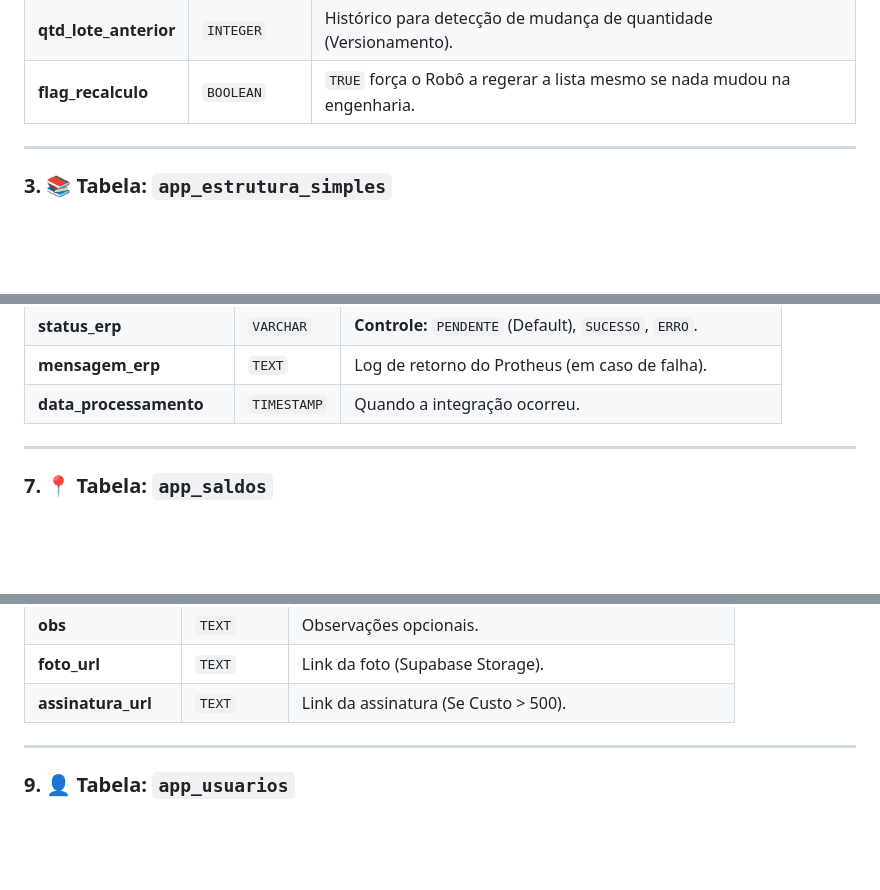
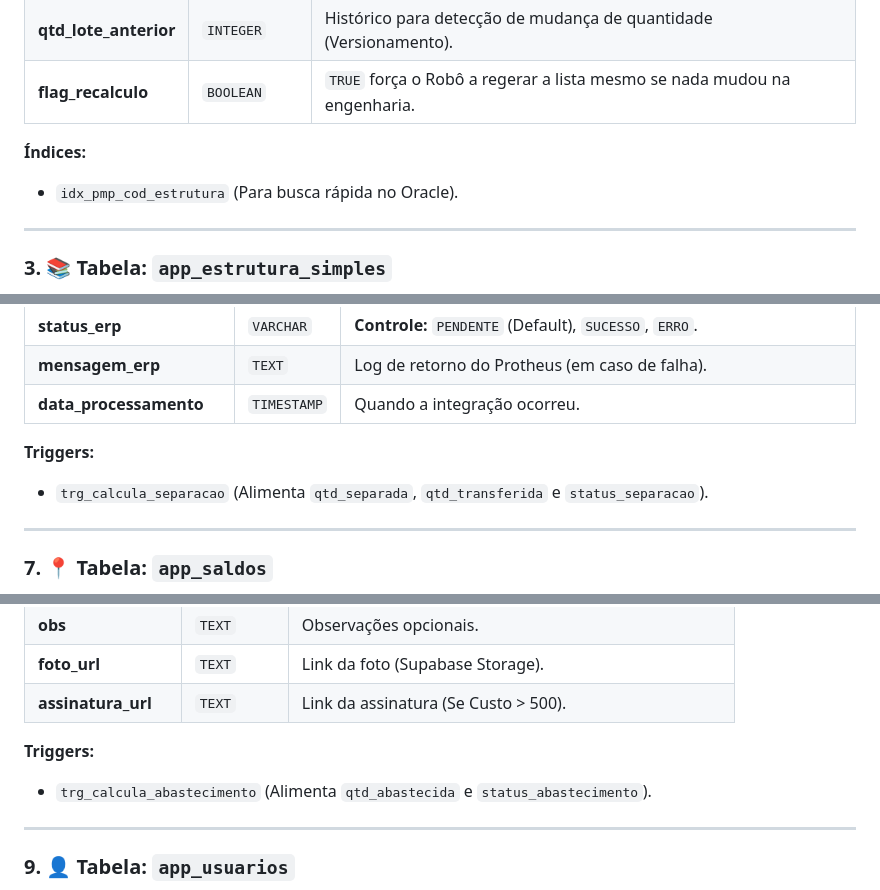
Before and after one commit to JKhaino/Flash-App, a Markdown page: README.md, 3 parts joined by grey strips. Drawn GitHub-style; blank space fills up the shorter version.

```diff
--- a/README.md
+++ b/README.md
@@ -72,6 +71,10 @@ Esta seção apresenta a **Documentação Técnica Oficial** do banco de dados,
 | **status** | `VARCHAR(20)` | Controle de fluxo: `AGUARDANDO`, `MONTADO` (Lista Gerada), `APONTADO` (Finalizado). |
 | **qtd_lote_anterior** | `INTEGER` | Histórico para detecção de mudança de quantidade (Versionamento). |
 | **flag_recalculo** | `BOOLEAN` | `TRUE` força o Robô a regerar a lista mesmo se nada mudou na engenharia. |
+
+**Índices:**
+
+* `idx_pmp_cod_estrutura` (Para busca rápida no Oracle).
 
 ---
 
@@ -154,6 +157,10 @@ Esta seção apresenta a **Documentação Técnica Oficial** do banco de dados,
 | **status_erp** | `VARCHAR` | **Controle:** `PENDENTE` (Default), `SUCESSO`, `ERRO`. |
 | **mensagem_erp** | `TEXT` | Log de retorno do Protheus (em caso de falha). |
 | **data_processamento** | `TIMESTAMP` | Quando a integração ocorreu. |
+
+**Triggers:**
+
+* `trg_calcula_separacao` (Alimenta `qtd_separada`, `qtd_transferida` e `status_separacao`).
 
 ---
 
@@ -191,6 +197,10 @@ Esta seção apresenta a **Documentação Técnica Oficial** do banco de dados,
 | **obs** | `TEXT` | Observações opcionais. |
 | **foto_url** | `TEXT` | Link da foto (Supabase Storage). |
 | **assinatura_url** | `TEXT` | Link da assinatura (Se Custo > 500). |
+
+**Triggers:**
+
+* `trg_calcula_abastecimento` (Alimenta `qtd_abastecida` e `status_abastecimento`).
 
 ---
 
```
Also changed, not shown: other parts of README.md (+21 -7 lines).
